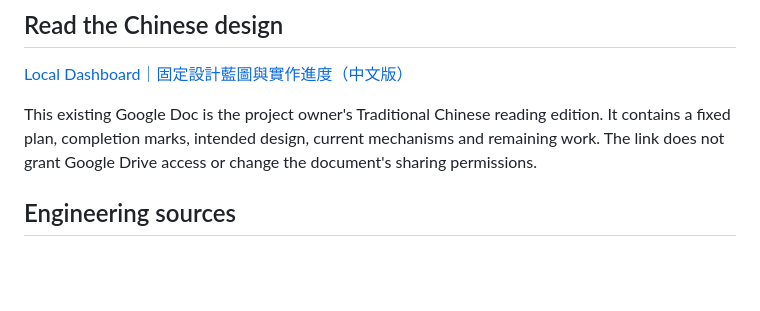
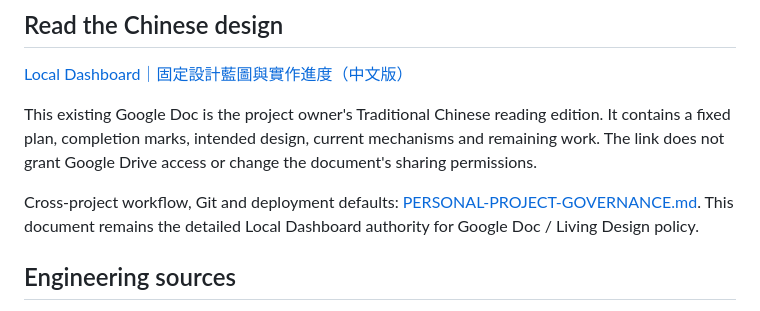
Before and after one commit to Neil1031/local-dashboard, a Markdown page: docs/GOOGLE-DOCS.md, the part around the change. GitHub-like rendering; blank space fills up the shorter version.

```diff
--- a/docs/GOOGLE-DOCS.md
+++ b/docs/GOOGLE-DOCS.md
@@ -5,6 +5,8 @@
 [Local Dashboard｜固定設計藍圖與實作進度（中文版）](https://docs.google.com/document/d/1GgEEjKTNPTJ5ACMXQ6TIaXSUFYH9OugdP9LAOIQcgNs/edit)
 
 This existing Google Doc is the project owner's Traditional Chinese reading edition. It contains a fixed plan, completion marks, intended design, current mechanisms and remaining work. The link does not grant Google Drive access or change the document's sharing permissions.
+
+Cross-project workflow, Git and deployment defaults: [PERSONAL-PROJECT-GOVERNANCE.md](PERSONAL-PROJECT-GOVERNANCE.md). This document remains the detailed Local Dashboard authority for Google Doc / Living Design policy.
 
 ## Engineering sources
 
```
Also changed, not shown: PLAN.md (+4 -2 lines).
